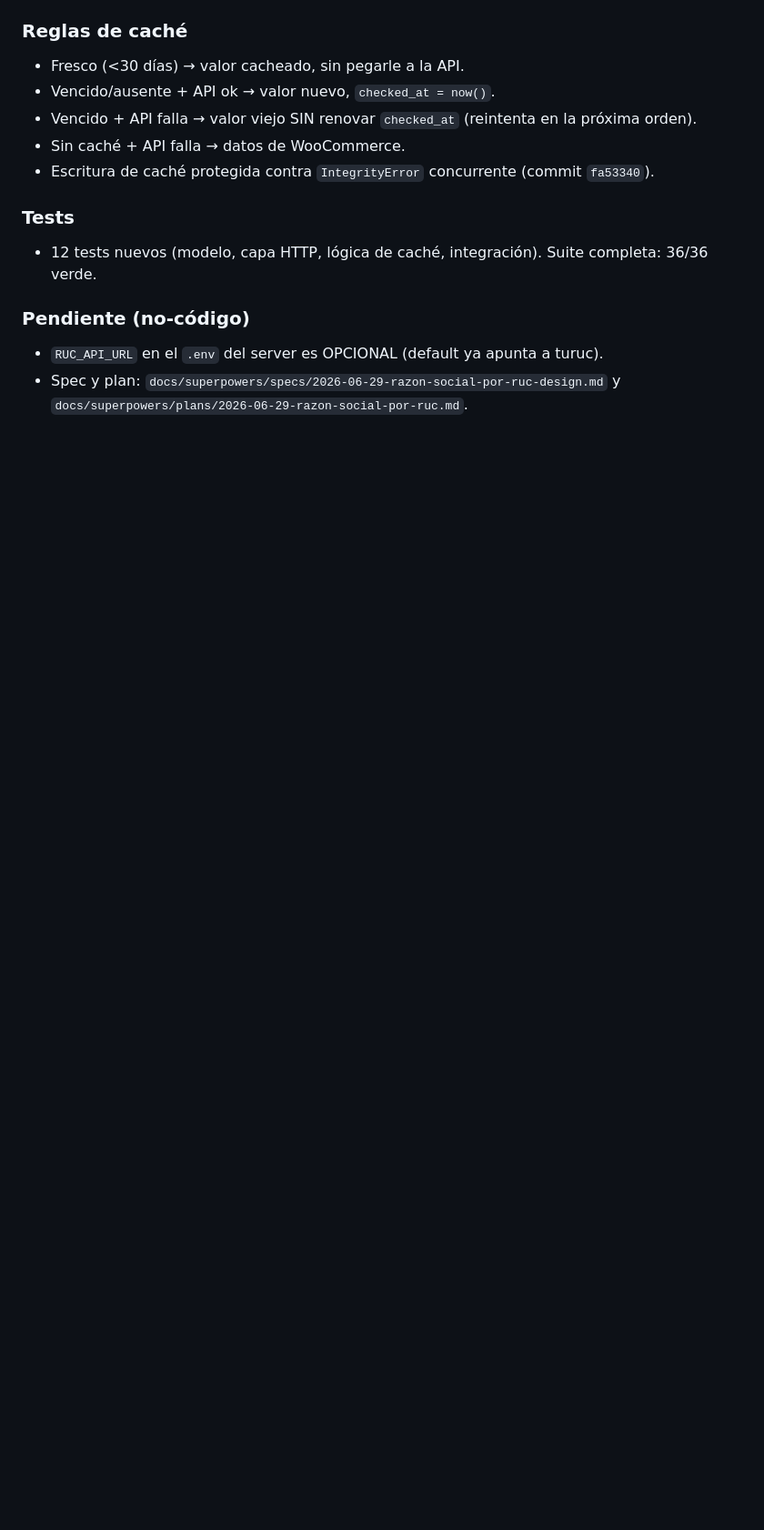
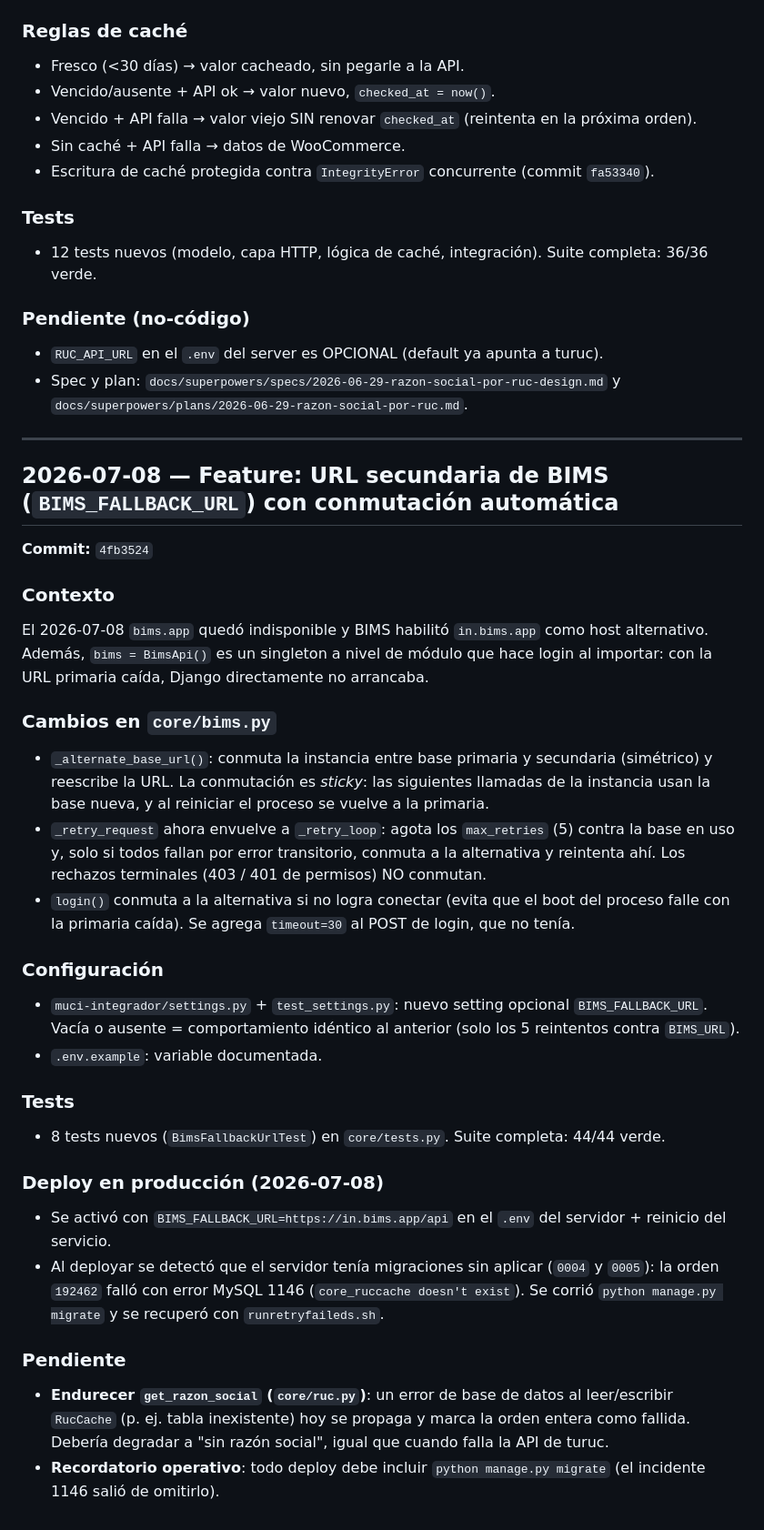
Before and after one commit to MuCi-CV/integrador-facturacion-electronica, a Markdown page: CHANGELOG-2026-05-13.md, the part around the change. Shown at 91% size. Drawn GitHub-style; blank space fills up the shorter version.

Commit message:
docs: changelog y CLAUDE.md con BIMS_FALLBACK_URL, deploy 2026-07-08 y pendientes

```diff
--- a/CHANGELOG-2026-05-13.md
+++ b/CHANGELOG-2026-05-13.md
@@ -210,3 +210,32 @@ En el checkout de WooCommerce el cliente carga RUC y razón social a mano; es co
 ### Pendiente (no-código)
 - `RUC_API_URL` en el `.env` del server es OPCIONAL (default ya apunta a turuc).
 - Spec y plan: `docs/superpowers/specs/2026-06-29-razon-social-por-ruc-design.md` y `docs/superpowers/plans/2026-06-29-razon-social-por-ruc.md`.
+
+---
+
+## 2026-07-08 — Feature: URL secundaria de BIMS (`BIMS_FALLBACK_URL`) con conmutación automática
+
+**Commit:** `4fb3524`
+
+### Contexto
+El 2026-07-08 `bims.app` quedó indisponible y BIMS habilitó `in.bims.app` como host alternativo. Además, `bims = BimsApi()` es un singleton a nivel de módulo que hace login al importar: con la URL primaria caída, Django directamente no arrancaba.
+
+### Cambios en `core/bims.py`
+- `_alternate_base_url()`: conmuta la instancia entre base primaria y secundaria (simétrico) y reescribe la URL. La conmutación es *sticky*: las siguientes llamadas de la instancia usan la base nueva, y al reiniciar el proceso se vuelve a la primaria.
+- `_retry_request` ahora envuelve a `_retry_loop`: agota los `max_retries` (5) contra la base en uso y, solo si todos fallan por error transitorio, conmuta a la alternativa y reintenta ahí. Los rechazos terminales (403 / 401 de permisos) NO conmutan.
+- `login()` conmuta a la alternativa si no logra conectar (evita que el boot del proceso falle con la primaria caída). Se agrega `timeout=30` al POST de login, que no tenía.
+
+### Configuración
+- `muci-integrador/settings.py` + `test_settings.py`: nuevo setting opcional `BIMS_FALLBACK_URL`. Vacía o ausente = comportamiento idéntico al anterior (solo los 5 reintentos contra `BIMS_URL`).
+- `.env.example`: variable documentada.
+
+### Tests
+- 8 tests nuevos (`BimsFallbackUrlTest`) en `core/tests.py`. Suite completa: 44/44 verde.
+
+### Deploy en producción (2026-07-08)
+- Se activó con `BIMS_FALLBACK_URL=https://in.bims.app/api` en el `.env` del servidor + reinicio del servicio.
+- Al deployar se detectó que el servidor tenía migraciones sin aplicar (`0004` y `0005`): la orden `192462` falló con error MySQL 1146 (`core_ruccache doesn't exist`). Se corrió `python manage.py migrate` y se recuperó con `runretryfaileds.sh`.
+
+### Pendiente
+- **Endurecer `get_razon_social` (`core/ruc.py`)**: un error de base de datos al leer/escribir `RucCache` (p. ej. tabla inexistente) hoy se propaga y marca la orden entera como fallida. Debería degradar a "sin razón social", igual que cuando falla la API de turuc.
+- **Recordatorio operativo**: todo deploy debe incluir `python manage.py migrate` (el incidente 1146 salió de omitirlo).
```
Also changed, not shown: CLAUDE.md (+1 -1 lines).
